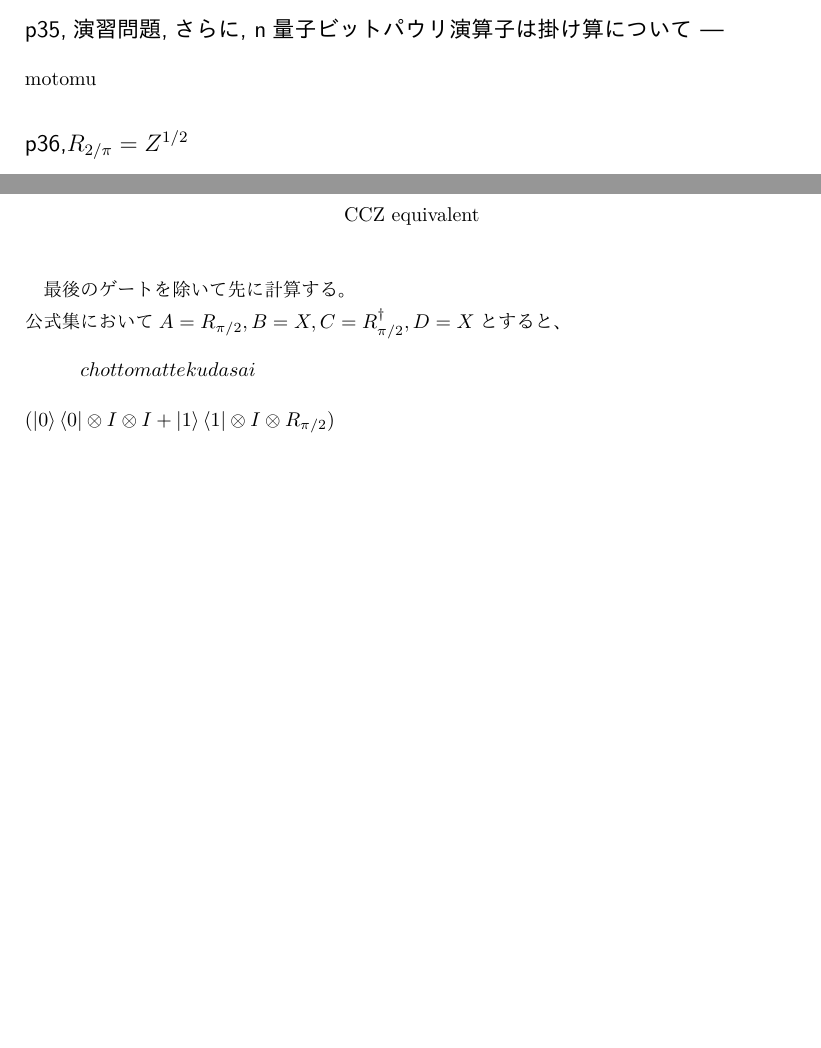
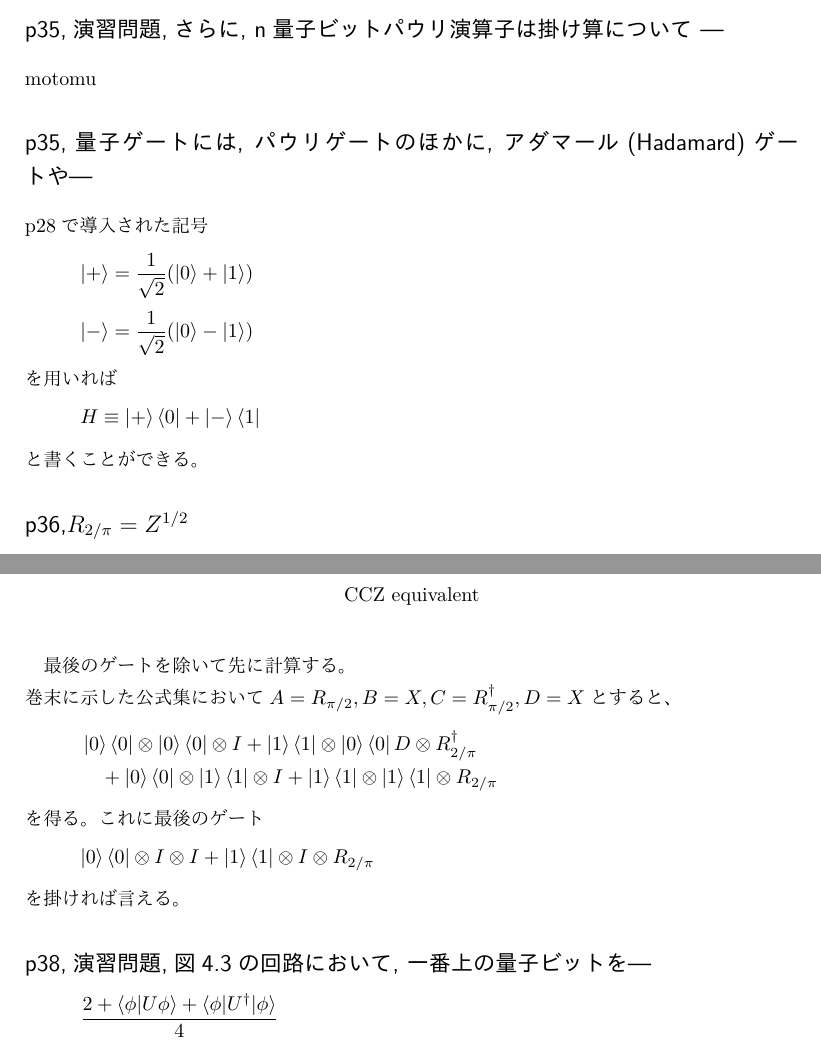
Before and after one commit to ThomsonKernel/quantum_computing, a LaTeX document (quantum_computing.tex): two parts of pages 5 and 7 of 9, joined at a grey line, cut so that both start at the same text, the shorter picture padded with empty space. The pictures show the PDF file quantum_computing.pdf that the author committed with the source.

Commit message:
Hadamard

```diff
--- a/quantum_computing.tex
+++ b/quantum_computing.tex
@@ -144,6 +144,14 @@ $A^\dagger=(a^*_{ji})$である\footnote{物理では複素共役に$*$を用い
 motomu
 \s{p35,演習問題,さらに, n量子ビットパウリ演算子は掛け算について ---}
 motomu
+\s{p35,量子ゲートには, パウリゲートのほかに, アダマール(Hadamard)ゲートや---}
+p28で導入された記号
+\[\ket{+}=\frac{1}{\sqrt{2}}(\ket{0}+\ket{1})\]
+\[\ket{-}=\frac{1}{\sqrt{2}}(\ket{0}-\ket{1})\]
+を用いれば
+\[H\equiv \ket{+}\bra{0}+\ket{-}\bra{1}\]
+と書くことができる。
+
 \s{p36,$R_{2/\pi}=Z^{1/2}$}
 $\mat{cc}{1&0\\0&i}$を2乗すると$Z$になる。
 \s{p36,一般に --- コントロールUゲート(controlled-U gate)と呼ばれる.}
@@ -206,12 +214,17 @@ p16で導入した記号$\oplus$(exclusive or)を用いると
 &\gate{R_{\pi/2}} &\qw     &\gate{R^\dagger_{\pi/2}} &\qw      &\gate{R_{\pi/2}}&\qw
 }{CCZ equivalent}
 最後のゲートを除いて先に計算する。\\
-公式集において$A=R_{\pi/2},B=X,C=R^\dagger_{\pi/2},D=X$とすると、
+巻末に示した公式集において$A=R_{\pi/2},B=X,C=R^\dagger_{\pi/2},D=X$とすると、
 \al{
-chotto matte kudasai
+&\ket{0}\bra{0}\otimes\ket{0}\bra{0}\otimes I+\ket{1}\bra{1}\otimes\ket{0}\bra{0}D\otimes R_{2/\pi}^\dagger\\
+&\quad+\ket{0}\bra{0}\otimes\ket{1}\bra{1}\otimes I+\ket{1}\bra{1}\otimes\ket{1}\bra{1}\otimes R_{2/\pi}
 }
-$(\ket{0}\bra{0}\otimes I\otimes I+\ket{1}\bra{1}\otimes I\otimes R_{\pi/2})$
+を得る。これに最後のゲート
+\[\ket{0}\bra{0}\otimes I\otimes I+\ket{1}\bra{1}\otimes I\otimes R_{2/\pi}\]
+を掛ければ言える。
 
+\s{p38,演習問題,図4.3の回路において, 一番上の量子ビットを---}
+\[\frac{2+\braket{\phi|U\phi}+\braket{\phi|U^\dagger|\phi}}{4}\]
 
 \newpage\section*{等価ゲート集}
 \subsection{Toffoli}
```
Also changed, not shown: quantum_computing.pdf, quantum_computing.tex (2 more changed lines).
